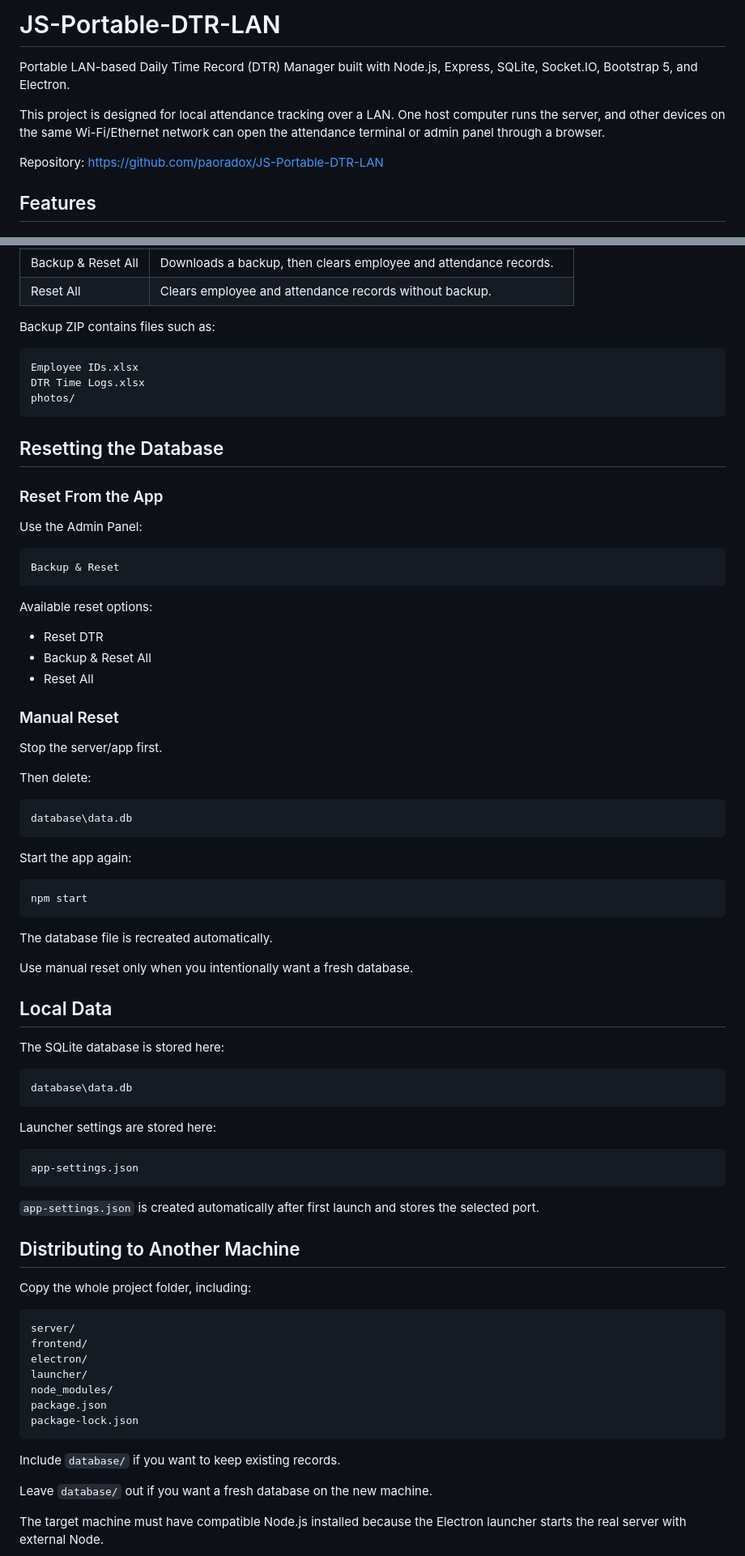
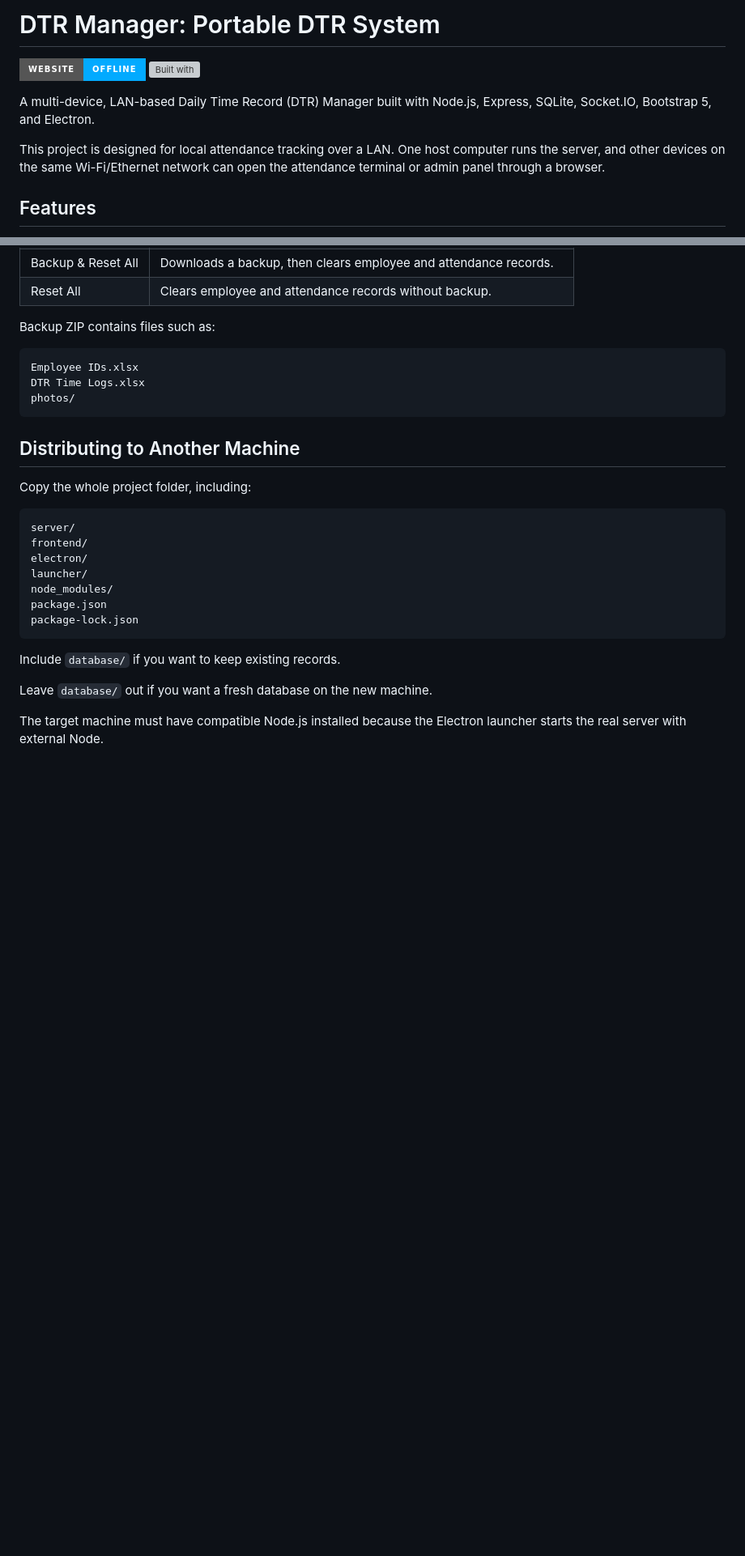
Before and after one commit to paoradox/JS-Portable-DTR-LAN, a Markdown page: README.md, 2 parts joined by grey strips. Shown at 81% size. Drawn GitHub-style; badges without logos; blank space fills up the shorter version; grey boxes are pictures that could not be loaded.

```diff
--- a/README.md
+++ b/README.md
@@ -1,10 +1,11 @@
-# JS-Portable-DTR-LAN
+# DTR Manager: Portable DTR System
 
-Portable LAN-based Daily Time Record (DTR) Manager built with Node.js, Express, SQLite, Socket.IO, Bootstrap 5, and Electron.
+[![Website](https://img.shields.io/badge/website-offline-02aaff?style=for-the-badge&logo=githubpages)](https://paoradox.github.io/)
+[![Built with](https://img.shields.io/badge/built_with-HTML%2FCSS%2FJS-02aaff?style=for-the-badge&logo=html5)](https://developer.mozilla.org/)
+
+A multi-device, LAN-based Daily Time Record (DTR) Manager built with Node.js, Express, SQLite, Socket.IO, Bootstrap 5, and Electron.
 
 This project is designed for local attendance tracking over a LAN. One host computer runs the server, and other devices on the same Wi-Fi/Ethernet network can open the attendance terminal or admin panel through a browser.
-
-Repository: [https://github.com/paoradox/JS-Portable-DTR-LAN](https://github.com/paoradox/JS-Portable-DTR-LAN)
 
 ## Features
 
@@ -322,58 +227,6 @@ Employee IDs.xlsx
 DTR Time Logs.xlsx
 photos/
 ~~~
-
-## Resetting the Database
-
-### Reset From the App
-
-Use the Admin Panel:
-
-~~~text
-Backup & Reset
-~~~
-
-Available reset options:
-
-- Reset DTR
-- Backup & Reset All
-- Reset All
-
-### Manual Reset
-
-Stop the server/app first.
-
-Then delete:
-
-~~~text
-database\data.db
-~~~
-
-Start the app again:
-
-~~~powershell
-npm start
-~~~
-
-The database file is recreated automatically.
-
-Use manual reset only when you intentionally want a fresh database.
-
-## Local Data
-
-The SQLite database is stored here:
-
-~~~text
-database\data.db
-~~~
-
-Launcher settings are stored here:
-
-~~~text
-app-settings.json
-~~~
-
-`app-settings.json` is created automatically after first launch and stores the selected port.
 
 ## Distributing to Another Machine
 
```
Also changed, not shown: other parts of README.md (+67 -171 lines).
